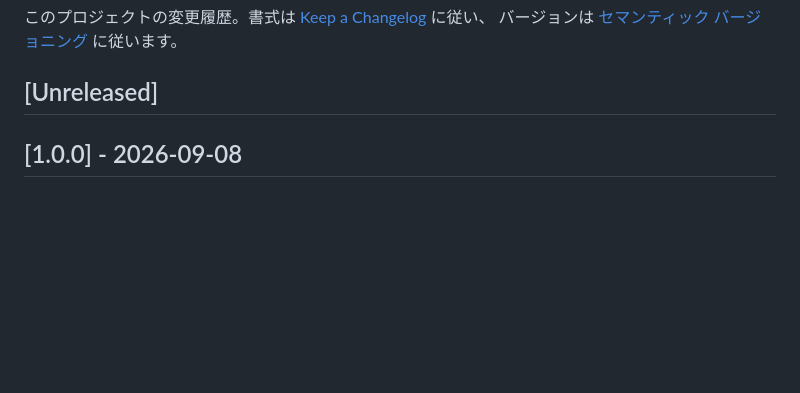
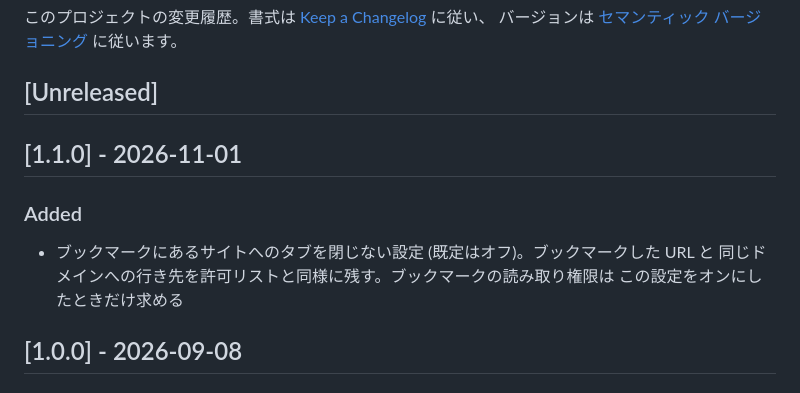
Before and after one commit to huro3h/stray-tab-closer, a Markdown page: CHANGELOG.md, the part around the change. GitHub-like rendering; blank space fills up the shorter version.

```diff
--- a/CHANGELOG.md
+++ b/CHANGELOG.md
@@ -4,6 +4,14 @@
 バージョンは [セマンティック バージョニング](https://semver.org/lang/ja/) に従います。
 
 ## [Unreleased]
+
+## [1.1.0] - 2026-11-01
+
+### Added
+
+- ブックマークにあるサイトへのタブを閉じない設定 (既定はオフ)。ブックマークした URL と
+  同じドメインへの行き先を許可リストと同様に残す。ブックマークの読み取り権限は
+  この設定をオンにしたときだけ求める
 
 ## [1.0.0] - 2026-09-08
 
```
Also changed, not shown: README.md (+4 -0 lines), docs/options.png, 8 other files.
